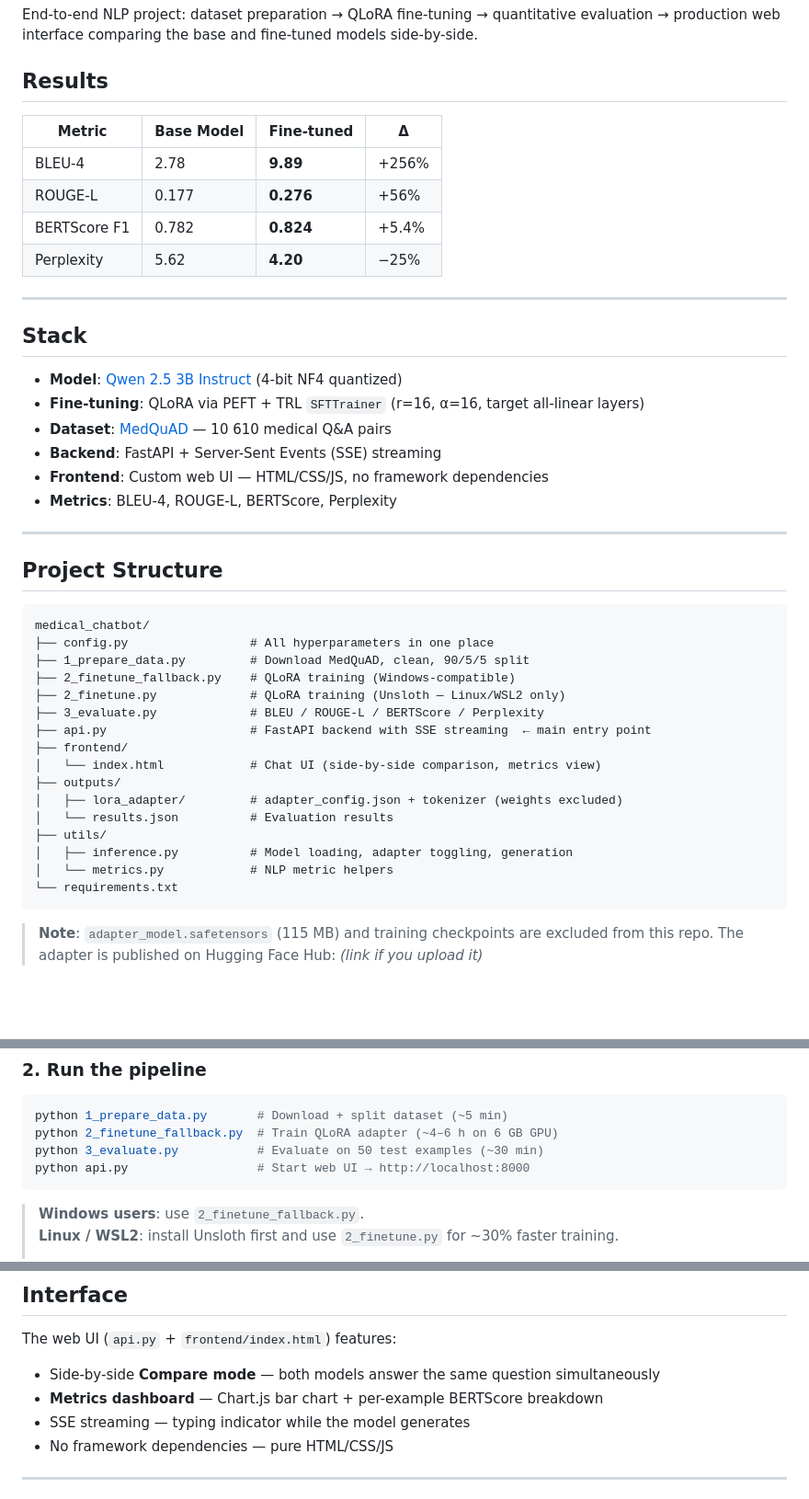
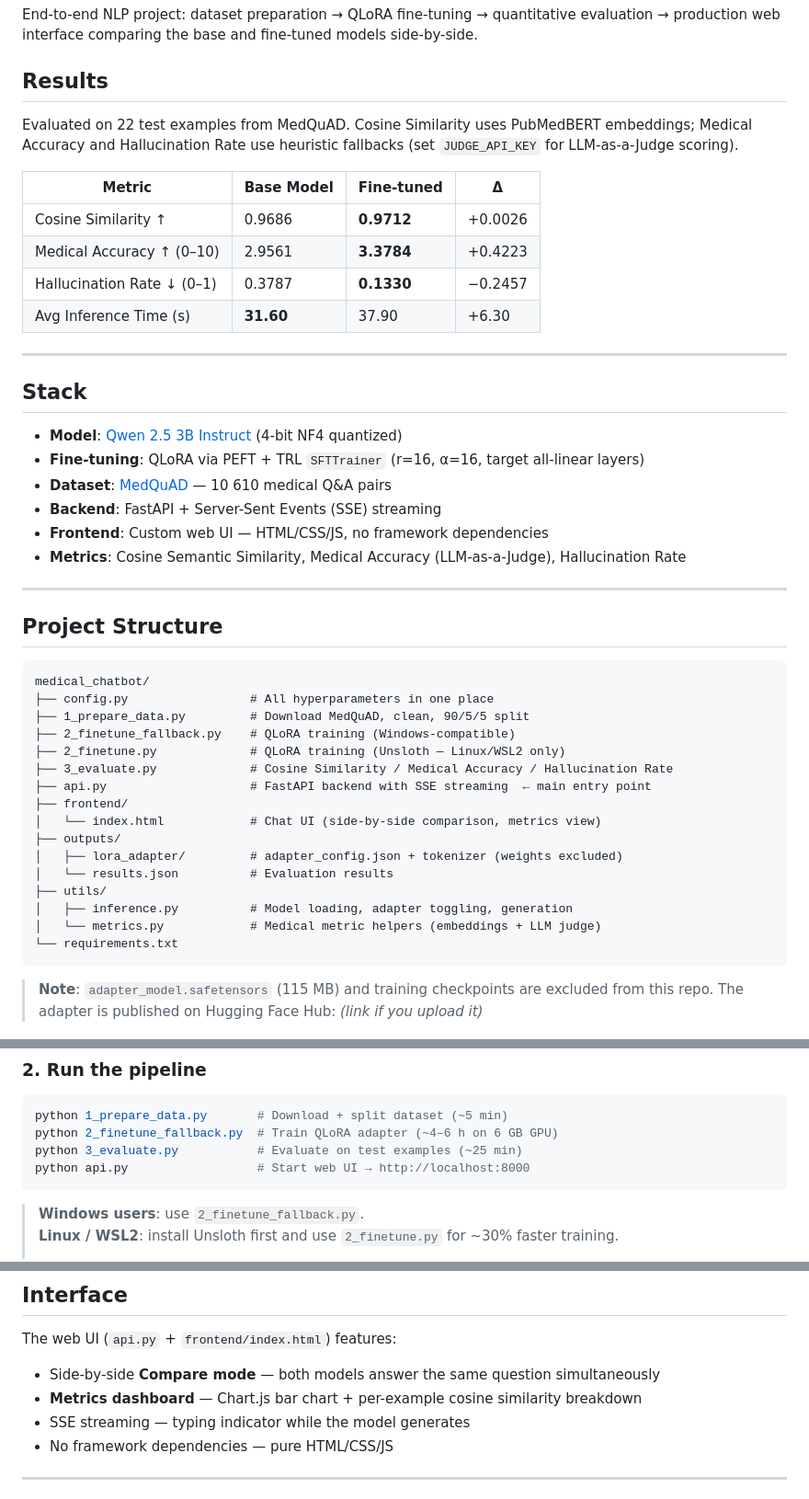
Before and after one commit to Salma-abdesslam-prog/MedFineTune-Bench, a Markdown page: README.md, 3 parts joined by grey strips. Shown at 92% size. Drawn GitHub-style; blank space fills up the shorter version.

Commit message:
docs: update root README with new medical metrics and real evaluation values Replace BLEU/ROUGE/BERTScore/Perplexity with Cosine Similarity, Medical Accuracy, and Hallucination Rate. Add real values from 22-example MedQuAD evaluation run.

````diff
--- a/README.md
+++ b/README.md
@@ -5,12 +4,14 @@ End-to-end NLP project: dataset preparation → QLoRA fine-tuning → quantitati
 
 ## Results
 
+Evaluated on 22 test examples from MedQuAD. Cosine Similarity uses PubMedBERT embeddings; Medical Accuracy and Hallucination Rate use heuristic fallbacks (set `JUDGE_API_KEY` for LLM-as-a-Judge scoring).
+
 | Metric | Base Model | Fine-tuned | Δ |
 |--------|-----------|------------|---|
-| BLEU-4 | 2.78 | **9.89** | +256% |
-| ROUGE-L | 0.177 | **0.276** | +56% |
-| BERTScore F1 | 0.782 | **0.824** | +5.4% |
-| Perplexity | 5.62 | **4.20** | −25% |
+| Cosine Similarity ↑ | 0.9686 | **0.9712** | +0.0026 |
+| Medical Accuracy ↑ (0–10) | 2.9561 | **3.3784** | +0.4223 |
+| Hallucination Rate ↓ (0–1) | 0.3787 | **0.1330** | −0.2457 |
+| Avg Inference Time (s) | **31.60** | 37.90 | +6.30 |
 
 ---
 
@@ -21,7 +22,7 @@ End-to-end NLP project: dataset preparation → QLoRA fine-tuning → quantitati
 - **Dataset**: [MedQuAD](https://huggingface.co/datasets/lavita/MedQuAD) — 10 610 medical Q&A pairs
 - **Backend**: FastAPI + Server-Sent Events (SSE) streaming
 - **Frontend**: Custom web UI — HTML/CSS/JS, no framework dependencies
-- **Metrics**: BLEU-4, ROUGE-L, BERTScore, Perplexity
+- **Metrics**: Cosine Semantic Similarity, Medical Accuracy (LLM-as-a-Judge), Hallucination Rate
 
 ---
 
@@ -33,7 +34,7 @@ medical_chatbot/
 ├── 1_prepare_data.py         # Download MedQuAD, clean, 90/5/5 split
 ├── 2_finetune_fallback.py    # QLoRA training (Windows-compatible)
 ├── 2_finetune.py             # QLoRA training (Unsloth — Linux/WSL2 only)
-├── 3_evaluate.py             # BLEU / ROUGE-L / BERTScore / Perplexity
+├── 3_evaluate.py             # Cosine Similarity / Medical Accuracy / Hallucination Rate
 ├── api.py                    # FastAPI backend with SSE streaming  ← main entry point
 ├── frontend/
 │   └── index.html            # Chat UI (side-by-side comparison, metrics view)
@@ -42,7 +43,7 @@ medical_chatbot/
 │   └── results.json          # Evaluation results
 ├── utils/
 │   ├── inference.py          # Model loading, adapter toggling, generation
-│   └── metrics.py            # NLP metric helpers
+│   └── metrics.py            # Medical metric helpers (embeddings + LLM judge)
 └── requirements.txt
 ```
 
@@ -75,7 +76,7 @@ pip install -r requirements.txt
 ```bash
 python 1_prepare_data.py       # Download + split dataset (~5 min)
 python 2_finetune_fallback.py  # Train QLoRA adapter (~4–6 h on 6 GB GPU)
-python 3_evaluate.py           # Evaluate on 50 test examples (~30 min)
+python 3_evaluate.py           # Evaluate on test examples (~25 min)
 python api.py                  # Start web UI → http://localhost:8000
 ```
 
@@ -100,7 +101,7 @@ python api.py                  # Start web UI → http://localhost:8000
 
 The web UI (`api.py` + `frontend/index.html`) features:
 - Side-by-side **Compare mode** — both models answer the same question simultaneously
-- **Metrics dashboard** — Chart.js bar chart + per-example BERTScore breakdown
+- **Metrics dashboard** — Chart.js bar chart + per-example cosine similarity breakdown
 - SSE streaming — typing indicator while the model generates
 - No framework dependencies — pure HTML/CSS/JS
 
````
Also changed, not shown: other parts of README.md (+0 -1 lines).
